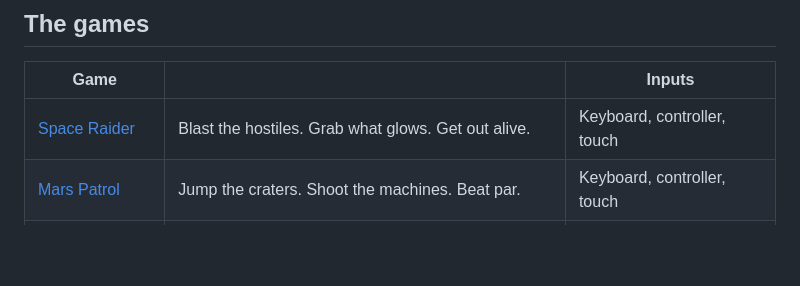
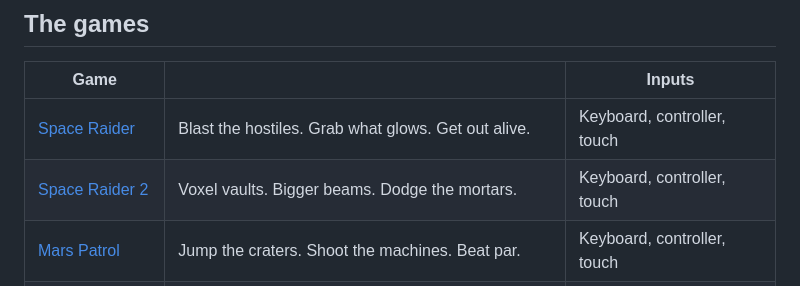
Before and after one commit to leeeeeroyj/arcadia, a Markdown page: README.md, the part around the change. Rendered like a GitHub page; blank space fills up the shorter version.

```diff
--- a/README.md
+++ b/README.md
@@ -28,6 +28,7 @@ An arcade floor for a collection of original browser games. Each cabinet shows i
 | Game | | Inputs |
 | --- | --- | --- |
 | [Space Raider](https://leeeeeroyj.github.io/space-raider/) | Blast the hostiles. Grab what glows. Get out alive. | Keyboard, controller, touch |
+| [Space Raider 2](https://leeeeeroyj.github.io/space-raider-2/) | Voxel vaults. Bigger beams. Dodge the mortars. | Keyboard, controller, touch |
 | [Mars Patrol](https://leeeeeroyj.github.io/mars-patrol/) | Jump the craters. Shoot the machines. Beat par. | Keyboard, controller, touch |
 | [Sentinel](https://leeeeeroyj.github.io/sentinel/) | Hold the ring. Shoot the Snatchers. Catch the colonists. | Keyboard, controller, touch |
 | [Hedge-Hogger](https://leeeeeroyj.github.io/hedge-hogger/) | Five hoglets. One night. There and back. | Keyboard, controller, touch |
```
Also changed, not shown: site/screens/space-raider-2.png (added), 3 other files.
